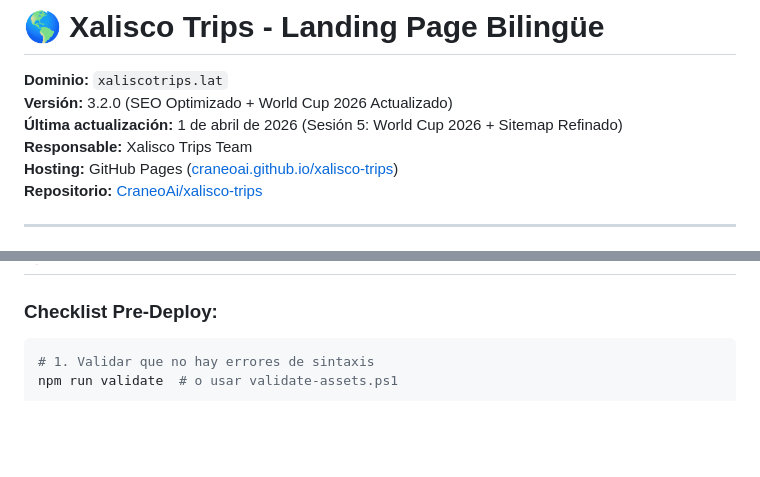
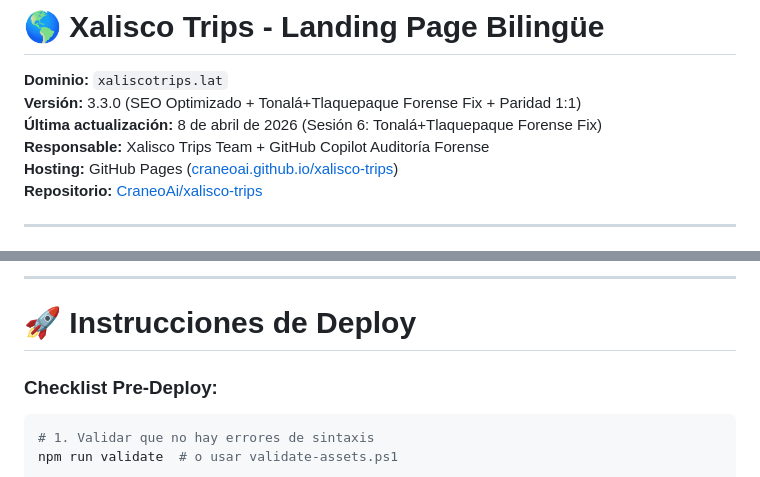
Before and after one commit to CraneoAi/xalisco-trips, a Markdown page: README.md, 2 parts joined by grey strips. Rendered like a GitHub page; blank space fills up the shorter version.

Commit message:
docs: actualizar README, auditoría SEO v3.0 y crear reporte forense sesión 6

```diff
--- a/README.md
+++ b/README.md
@@ -1,9 +1,9 @@
 # 🌎 Xalisco Trips - Landing Page Bilingüe
 
 **Dominio:** `xaliscotrips.lat`
-**Versión:** 3.2.0 (SEO Optimizado + World Cup 2026 Actualizado)
-**Última actualización:** 1 de abril de 2026 (Sesión 5: World Cup 2026 + Sitemap Refinado)
-**Responsable:** Xalisco Trips Team
+**Versión:** 3.3.0 (SEO Optimizado + Tonalá+Tlaquepaque Forense Fix + Paridad 1:1)
+**Última actualización:** 8 de abril de 2026 (Sesión 6: Tonalá+Tlaquepaque Forense Fix)
+**Responsable:** Xalisco Trips Team + GitHub Copilot Auditoría Forense
 **Hosting:** GitHub Pages ([craneoai.github.io/xalisco-trips](https://craneoai.github.io/xalisco-trips))
 **Repositorio:** [CraneoAi/xalisco-trips](https://github.com/CraneoAi/xalisco-trips)
 
@@ -118,3 +189,6 @@ xalisco-trips/
+---
+
+# 🚀 Instrucciones de Deploy
 
 ### Checklist Pre-Deploy:
 
```
Also changed, not shown: other parts of README.md (+72 -1 lines), AUDITORIA-SEO-FORENSE-v2.md (+68 -10 lines), REPORTE-FIXES-SESION6.md (added, +285 -0 lines).
